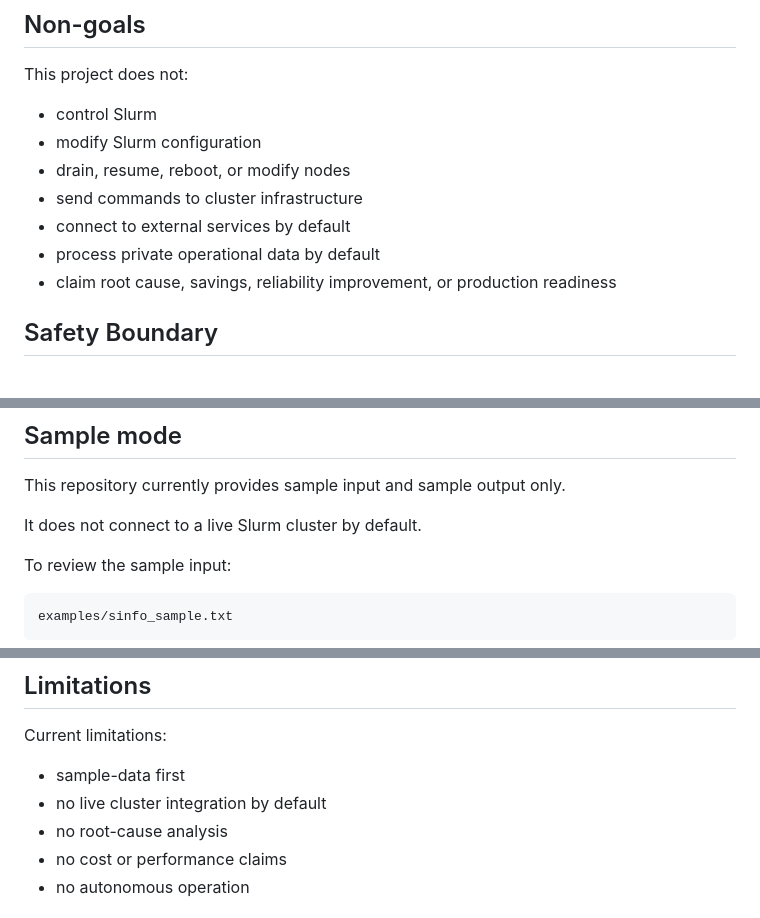
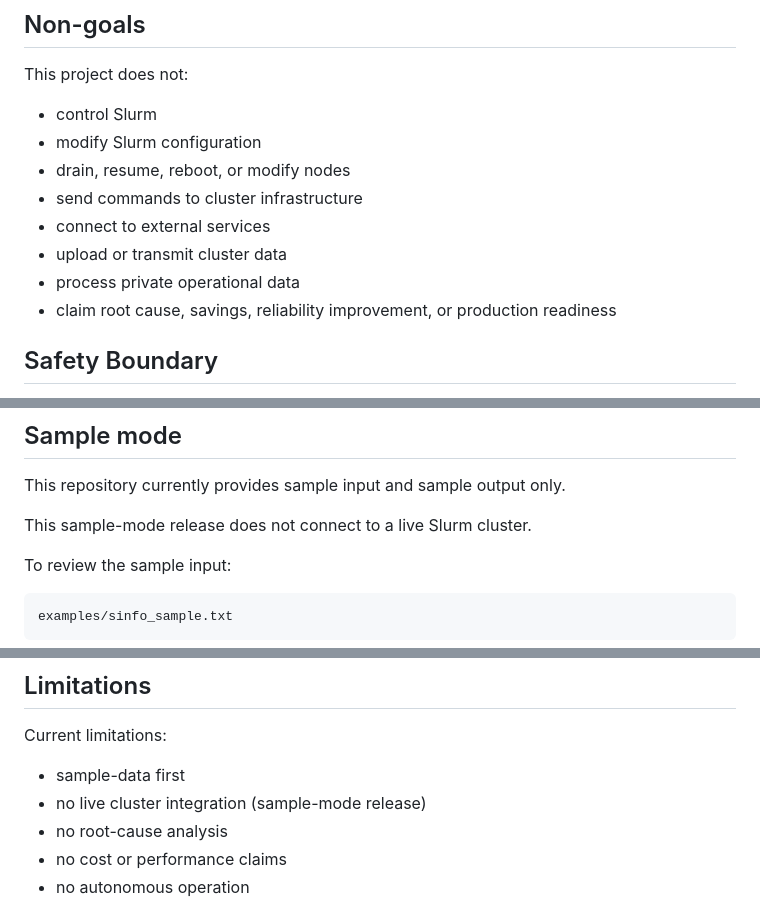
Before and after one commit to munyowon11/trext-node-summary, a Markdown page: README.md, 3 parts joined by grey strips. GitHub-like rendering.

Commit message:
Tighten sample-mode safety wording

```diff
--- a/README.md
+++ b/README.md
@@ -26,8 +26,9 @@ This project does not:
 - modify Slurm configuration
 - drain, resume, reboot, or modify nodes
 - send commands to cluster infrastructure
-- connect to external services by default
-- process private operational data by default
+- connect to external services
+- upload or transmit cluster data
+- process private operational data
 - claim root cause, savings, reliability improvement, or production readiness
 
 ## Safety Boundary
@@ -42,7 +43,7 @@ Human review is required before taking any operational action.
 
 This repository currently provides sample input and sample output only.
 
-It does not connect to a live Slurm cluster by default.
+This sample-mode release does not connect to a live Slurm cluster.
 
 To review the sample input:
 
@@ -134,7 +135,7 @@ The one-page summary should include:
 Current limitations:
 
 - sample-data first
-- no live cluster integration by default
+- no live cluster integration (sample-mode release)
 - no root-cause analysis
 - no cost or performance claims
 - no autonomous operation
```
